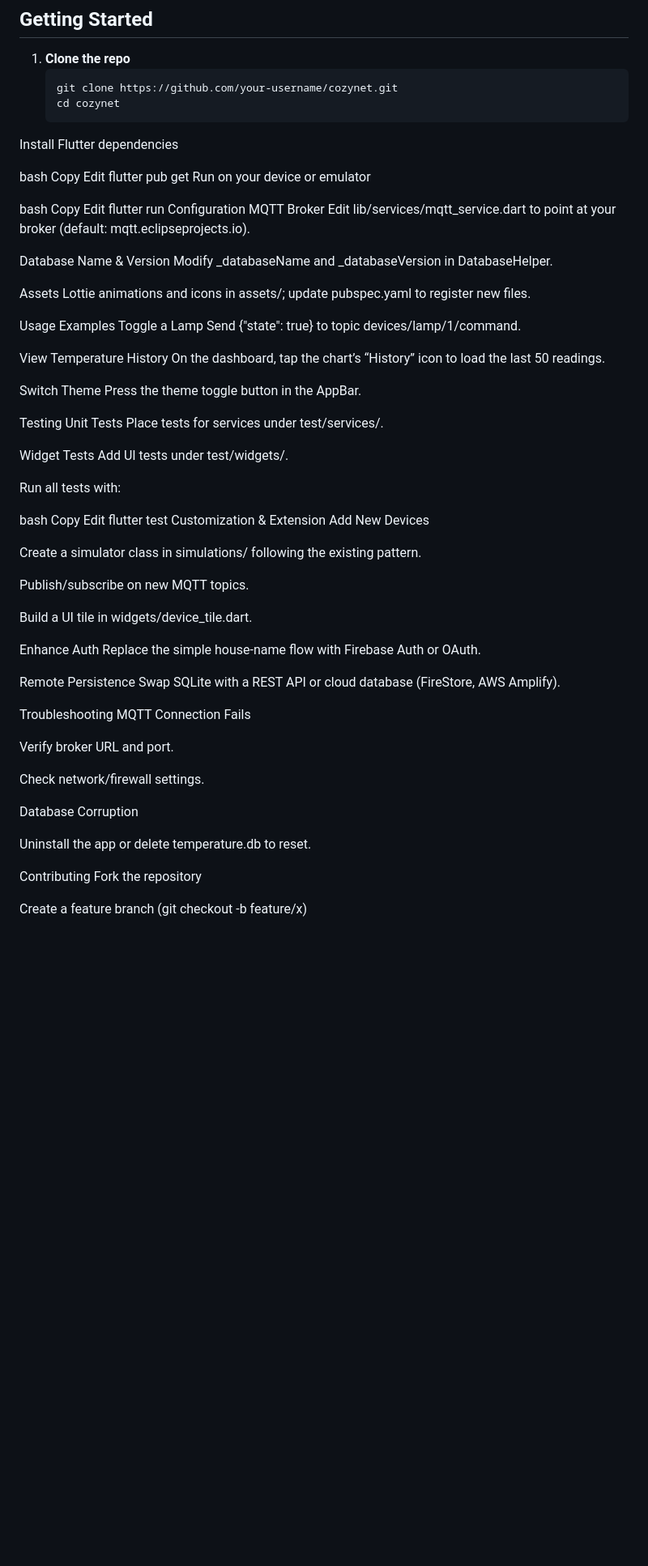
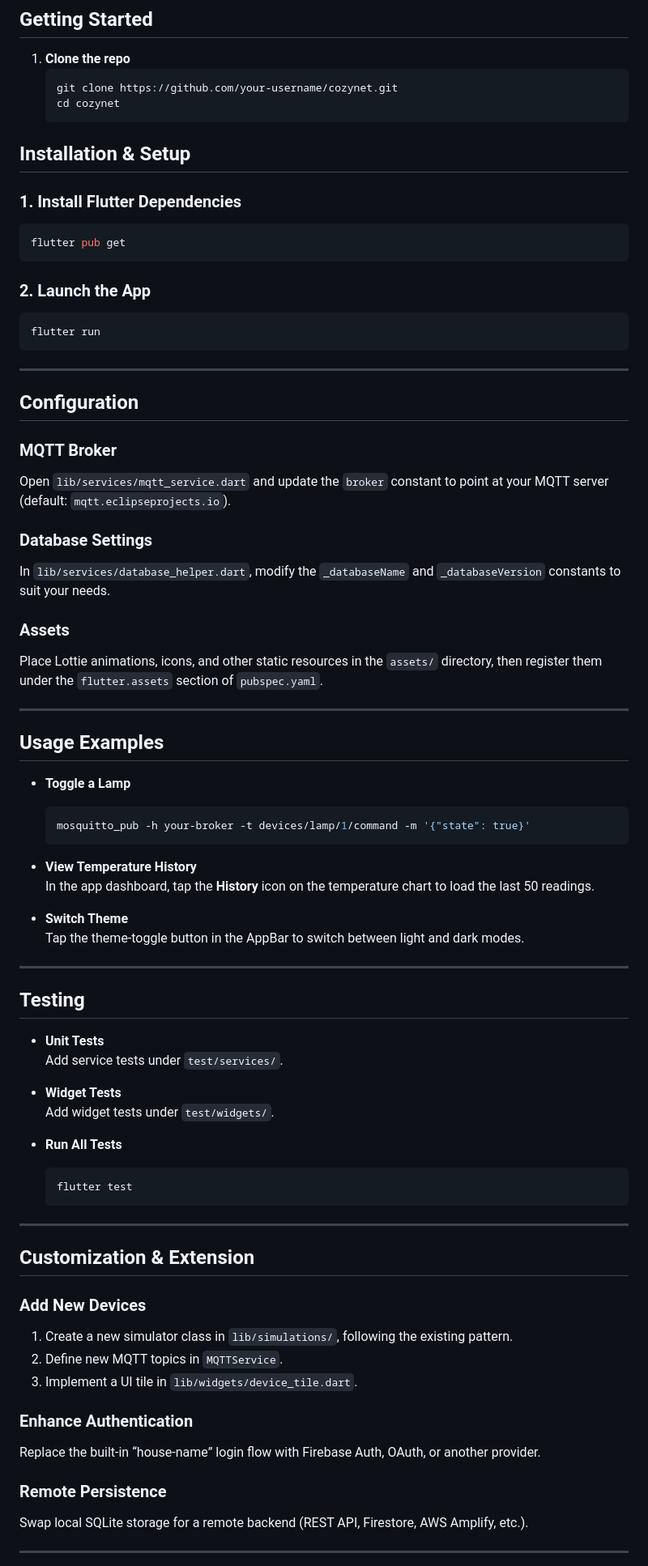
Before and after one commit to Zyfiury/4005CMD---CozyNet, a Markdown page: README.md, the part around one of its changes. Shown at 81% size. Rendered like a GitHub page; blank space fills up the shorter version.

Commit message:
Update README.md
fixing it up

````diff
--- a/README.md
+++ b/README.md
@@ -89,79 +89,75 @@ Designed as an educational prototype, CozyNet can be used as a starting point fo
    ```bash
    git clone https://github.com/your-username/cozynet.git
    cd cozynet
-Install Flutter dependencies
+## Installation & Setup
 
-bash
-Copy
-Edit
+### 1. Install Flutter Dependencies
+```bash
 flutter pub get
-Run on your device or emulator
+```
 
-bash
-Copy
-Edit
+### 2. Launch the App
+```bash
 flutter run
-Configuration
-MQTT Broker
-Edit lib/services/mqtt_service.dart to point at your broker (default: mqtt.eclipseprojects.io).
+```
 
-Database Name & Version
-Modify _databaseName and _databaseVersion in DatabaseHelper.
+---
 
-Assets
-Lottie animations and icons in assets/; update pubspec.yaml to register new files.
+## Configuration
 
-Usage Examples
-Toggle a Lamp
-Send {"state": true} to topic devices/lamp/1/command.
+### MQTT Broker
+Open `lib/services/mqtt_service.dart` and update the `broker` constant to point at your MQTT server (default: `mqtt.eclipseprojects.io`).
 
-View Temperature History
-On the dashboard, tap the chart’s “History” icon to load the last 50 readings.
+### Database Settings
+In `lib/services/database_helper.dart`, modify the `_databaseName` and `_databaseVersion` constants to suit your needs.
 
-Switch Theme
-Press the theme toggle button in the AppBar.
+### Assets
+Place Lottie animations, icons, and other static resources in the `assets/` directory, then register them under the `flutter.assets` section of `pubspec.yaml`.
 
-Testing
-Unit Tests
-Place tests for services under test/services/.
+---
 
-Widget Tests
-Add UI tests under test/widgets/.
+## Usage Examples
 
-Run all tests with:
+- **Toggle a Lamp**
+  ```bash
+  mosquitto_pub -h your-broker -t devices/lamp/1/command -m '{"state": true}'
+  ```
 
-bash
-Copy
-Edit
-flutter test
-Customization & Extension
-Add New Devices
+- **View Temperature History**
+  In the app dashboard, tap the **History** icon on the temperature chart to load the last 50 readings.
 
-Create a simulator class in simulations/ following the existing pattern.
+- **Switch Theme**
+  Tap the theme‑toggle button in the AppBar to switch between light and dark modes.
 
-Publish/subscribe on new MQTT topics.
+---
 
-Build a UI tile in widgets/device_tile.dart.
+## Testing
 
-Enhance Auth
-Replace the simple house‑name flow with Firebase Auth or OAuth.
+- **Unit Tests**
+  Add service tests under `test/services/`.
 
-Remote Persistence
-Swap SQLite with a REST API or cloud database (FireStore, AWS Amplify).
+- **Widget Tests**
+  Add widget tests under `test/widgets/`.
 
-Troubleshooting
-MQTT Connection Fails
+- **Run All Tests**
+  ```bash
+  flutter test
+  ```
 
-Verify broker URL and port.
+---
 
-Check network/firewall settings.
+## Customization & Extension
 
-Database Corruption
+### Add New Devices
+1. Create a new simulator class in `lib/simulations/`, following the existing pattern.
+2. Define new MQTT topics in `MQTTService`.
+3. Implement a UI tile in `lib/widgets/device_tile.dart`.
 
-Uninstall the app or delete temperature.db to reset.
+### Enhance Authentication
+Replace the built‑in “house‑name” login flow with Firebase Auth, OAuth, or another provider.
 
-Contributing
-Fork the repository
+### Remote Persistence
+Swap local SQLite storage for a remote backend (REST API, Firestore, AWS Amplify, etc.).
 
-Create a feature branch (git checkout -b feature/x)
+---
 
````
Also changed, not shown: other parts of README.md (+27 -3 lines).
